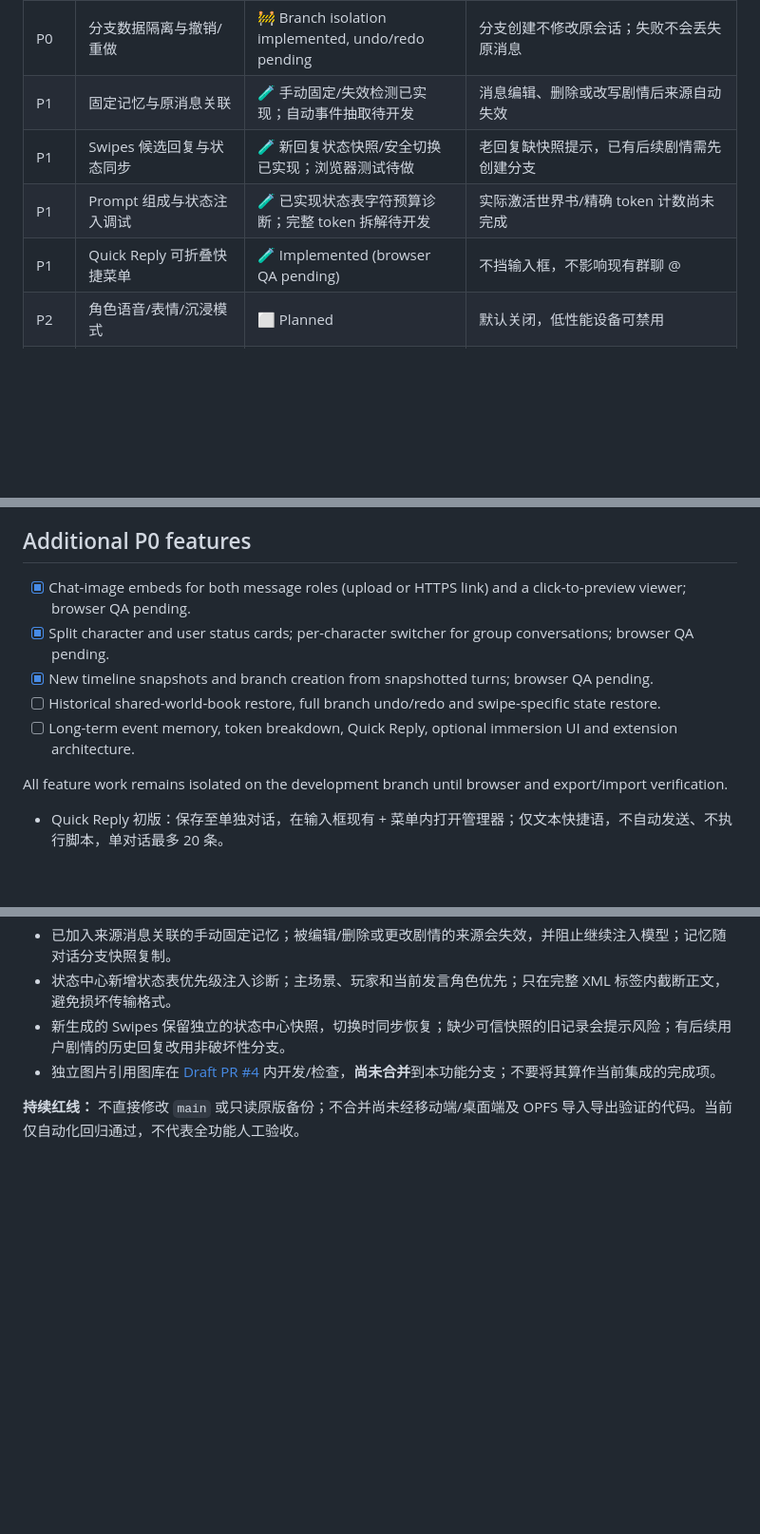
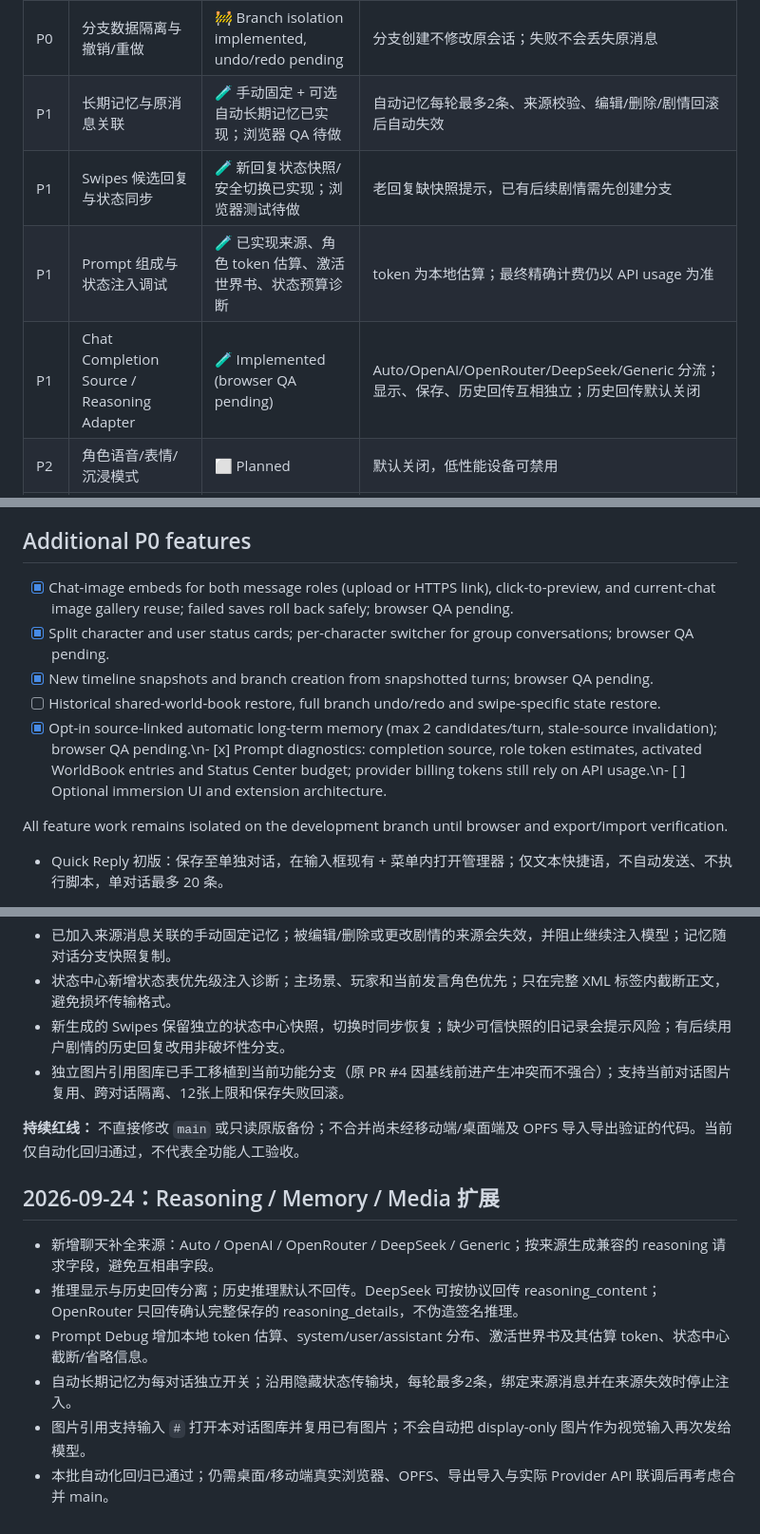
Before and after one commit to Wuuule/Wuu-Tavern, a Markdown page: TODO.md, 3 parts joined by grey strips. Shown at 95% size. Rendered like a GitHub page; blank space fills up the shorter version.

Commit message:
docs: record reasoning adapter, auto memory, prompt diagnostics and image gallery

```diff
--- a/TODO.md
+++ b/TODO.md
@@ -12,10 +12,10 @@
 | P0 | 状态中心历史版本、回滚及移动端 UI | ✅ Implemented (browser QA pending) | 每次变更记录旧版本；手动确认后恢复；重启及导出仍保留 |
 | P0 | 分支设计：聊天 + 状态 + 摘要 + 作者注释快照 | 🧪 Implemented (browser QA pending) | 切换分支时所有相关状态同步，不混写世界书；保持旧导入兼容 |
 | P0 | 分支数据隔离与撤销/重做 | 🚧 Branch isolation implemented, undo/redo pending | 分支创建不修改原会话；失败不会丢失原消息 |
-| P1 | 固定记忆与原消息关联 | 🧪 手动固定/失效检测已实现；自动事件抽取待开发 | 消息编辑、删除或改写剧情后来源自动失效 |
+| P1 | 长期记忆与原消息关联 | 🧪 手动固定 + 可选自动长期记忆已实现；浏览器 QA 待做 | 自动记忆每轮最多2条、来源校验、编辑/删除/剧情回滚后自动失效 |
 | P1 | Swipes 候选回复与状态同步 | 🧪 新回复状态快照/安全切换已实现；浏览器测试待做 | 老回复缺快照提示，已有后续剧情需先创建分支 |
-| P1 | Prompt 组成与状态注入调试 | 🧪 已实现状态表字符预算诊断；完整 token 拆解待开发 | 实际激活世界书/精确 token 计数尚未完成 |
-| P1 | Quick Reply 可折叠快捷菜单 | 🧪 Implemented (browser QA pending) | 不挡输入框，不影响现有群聊 @ |
+| P1 | Prompt 组成与状态注入调试 | 🧪 已实现来源、角色 token 估算、激活世界书、状态预算诊断 | token 为本地估算；最终精确计费仍以 API usage 为准 |
+| P1 | Chat Completion Source / Reasoning Adapter | 🧪 Implemented (browser QA pending) | Auto/OpenAI/OpenRouter/DeepSeek/Generic 分流；显示、保存、历史回传互相独立；历史回传默认关闭 |\n| P1 | Quick Reply 可折叠快捷菜单 | 🧪 Implemented (browser QA pending) | 不挡输入框，不影响现有群聊 @ |
 | P2 | 角色语音/表情/沉浸模式 | ⬜ Planned | 默认关闭，低性能设备可禁用 |
 | P2 | 群聊角色互动优化 | ⬜ Planned | 不破坏原有指定发言和角色提示词 |
 | P3 | 扩展接口/模块化拆分 | ⬜ Planned | 新模块按需启用，无高频全页 MutationObserver |
@@ -47,11 +47,11 @@
 
 ## Additional P0 features
 
-- [x] Chat-image embeds for both message roles (upload or HTTPS link) and a click-to-preview viewer; browser QA pending.
+- [x] Chat-image embeds for both message roles (upload or HTTPS link), click-to-preview, and current-chat image gallery reuse; failed saves roll back safely; browser QA pending.
 - [x] Split character and user status cards; per-character switcher for group conversations; browser QA pending.
 - [x] New timeline snapshots and branch creation from snapshotted turns; browser QA pending.
 - [ ] Historical shared-world-book restore, full branch undo/redo and swipe-specific state restore.
-- [ ] Long-term event memory, token breakdown, Quick Reply, optional immersion UI and extension architecture.
+- [x] Opt-in source-linked automatic long-term memory (max 2 candidates/turn, stale-source invalidation); browser QA pending.\n- [x] Prompt diagnostics: completion source, role token estimates, activated WorldBook entries and Status Center budget; provider billing tokens still rely on API usage.\n- [ ] Optional immersion UI and extension architecture.
 
 All feature work remains isolated on the development branch until browser and export/import verification.
 
@@ -65,6 +65,16 @@ All feature work remains isolated on the development branch until browser and ex
 - 已加入来源消息关联的手动固定记忆；被编辑/删除或更改剧情的来源会失效，并阻止继续注入模型；记忆随对话分支快照复制。
 - 状态中心新增状态表优先级注入诊断；主场景、玩家和当前发言角色优先；只在完整 XML 标签内截断正文，避免损坏传输格式。
 - 新生成的 Swipes 保留独立的状态中心快照，切换时同步恢复；缺少可信快照的旧记录会提示风险；有后续用户剧情的历史回复改用非破坏性分支。
-- 独立图片引用图库在 [Draft PR #4](https://github.com/Wuuule/Wuu-Tavern/pull/4) 内开发/检查，**尚未合并**到本功能分支；不要将其算作当前集成的完成项。
+- 独立图片引用图库已手工移植到当前功能分支（原 PR #4 因基线前进产生冲突而不强合）；支持当前对话图片复用、跨对话隔离、12张上限和保存失败回滚。
 
 **持续红线：** 不直接修改 `main` 或只读原版备份；不合并尚未经移动端/桌面端及 OPFS 导入导出验证的代码。当前仅自动化回归通过，不代表全功能人工验收。
+
+
+## 2026-09-24：Reasoning / Memory / Media 扩展
+
+- 新增聊天补全来源：Auto / OpenAI / OpenRouter / DeepSeek / Generic；按来源生成兼容的 reasoning 请求字段，避免互相串字段。
+- 推理显示与历史回传分离；历史推理默认不回传。DeepSeek 可按协议回传 reasoning_content；OpenRouter 只回传确认完整保存的 reasoning_details，不伪造签名推理。
+- Prompt Debug 增加本地 token 估算、system/user/assistant 分布、激活世界书及其估算 token、状态中心截断/省略信息。
+- 自动长期记忆为每对话独立开关；沿用隐藏状态传输块，每轮最多2条，绑定来源消息并在来源失效时停止注入。
+- 图片引用支持输入 `#` 打开本对话图库并复用已有图片；不会自动把 display-only 图片作为视觉输入再次发给模型。
+- 本批自动化回归已通过；仍需桌面/移动端真实浏览器、OPFS、导出导入与实际 Provider API 联调后再考虑合并 main。
```
